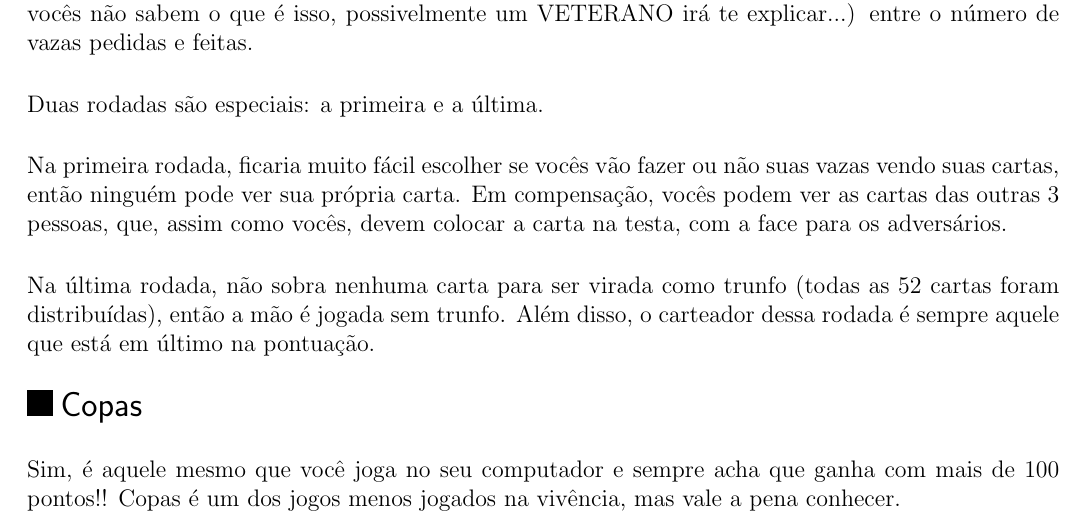
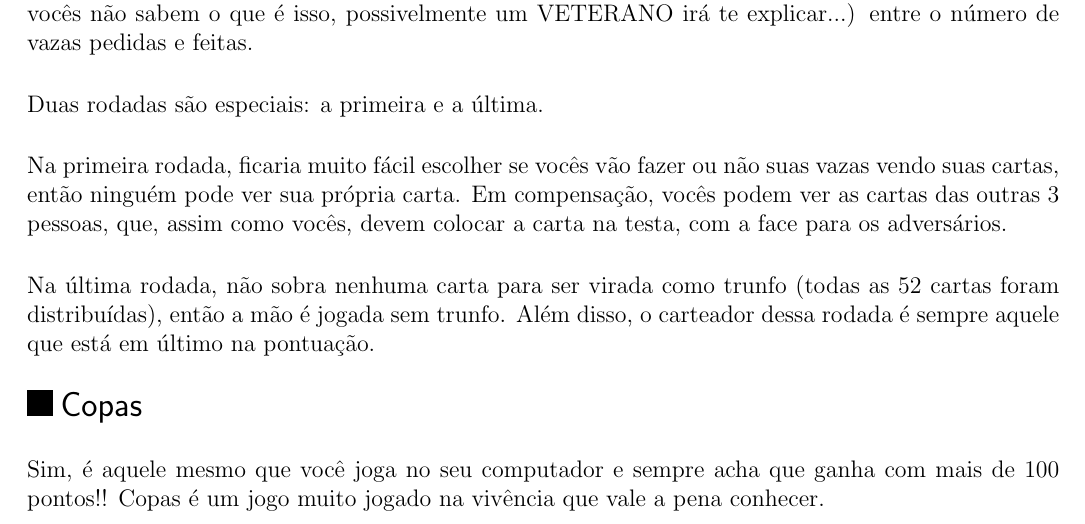
Before and after one commit to Kazuo256/guiadobixo, a LaTeX document (src/GuiaDoBixo.tex, which reads src/jogos_copas.tex): part of page 67 of 79, cut so that both start at the same text. Compiled offline with pdfLaTeX.

Commit message:
Update jogos_copas.tex

```diff
--- a/src/jogos_copas.tex
+++ b/src/jogos_copas.tex
@@ -1,7 +1,7 @@
 \begin{subsecao}{Copas}
 
 Sim, é aquele mesmo que você joga no seu computador e sempre acha que ganha com
-mais de 100 pontos!! Copas é um dos jogos menos jogados na vivência, mas vale a
+mais de 100 pontos!! Copas é um jogo muito jogado na vivência que vale a
 pena conhecer.
 
 Copas também é um jogo de vazas, mas aqui todas as mãos são compostas por 13
```
